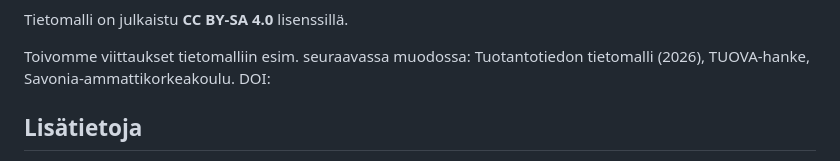
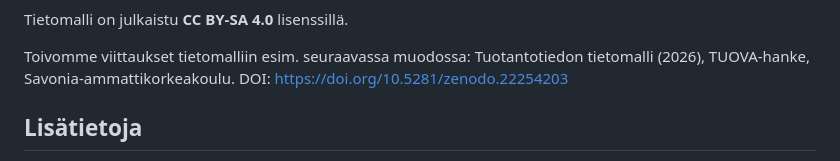
Before and after one commit to TUOVAProject/tuotantotiedon-tietomalli, a Markdown page: README.md, the part around one of its changes. Rendered like a GitHub page.

Commit message:
DOI lisääminen
Added DOI badge and updated citation format in README.

```diff
--- a/README.md
+++ b/README.md
@@ -71,7 +73,7 @@ Tietomallin pohjalta tehtyjä esimerkkitoteutuksia on kuvattu tarkemmin hankkees
 
 Tietomalli on julkaistu **CC BY-SA 4.0** lisenssillä.
 
-Toivomme viittaukset tietomalliin esim. seuraavassa muodossa: Tuotantotiedon tietomalli (2026), TUOVA-hanke, Savonia-ammattikorkeakoulu. DOI:
+Toivomme viittaukset tietomalliin esim. seuraavassa muodossa: Tuotantotiedon tietomalli (2026), TUOVA-hanke, Savonia-ammattikorkeakoulu. DOI: https://doi.org/10.5281/zenodo.22254203
 
 ## Lisätietoja
 
```
Also changed, not shown: other parts of README.md (+3 -1 lines).
